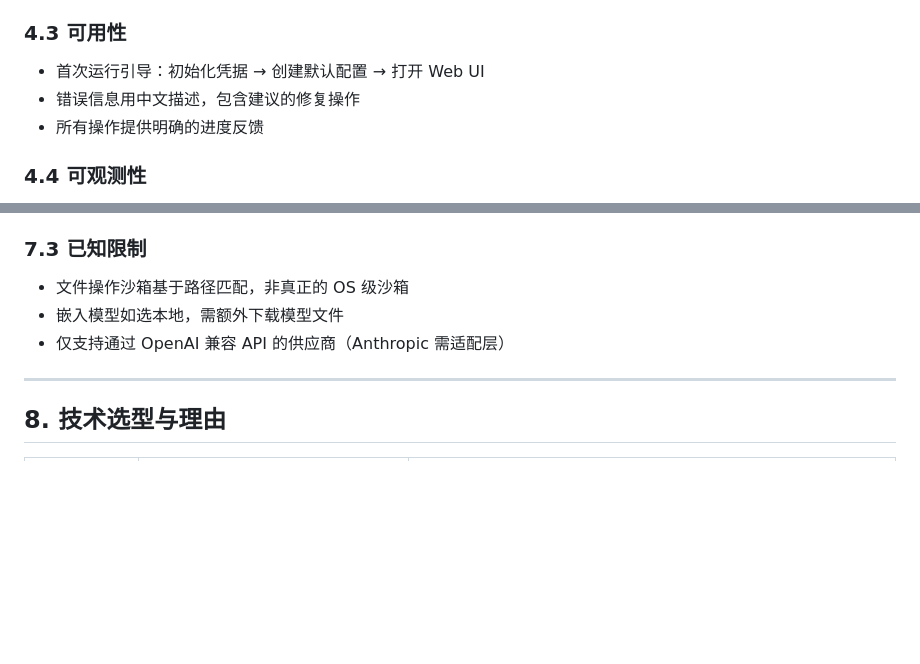
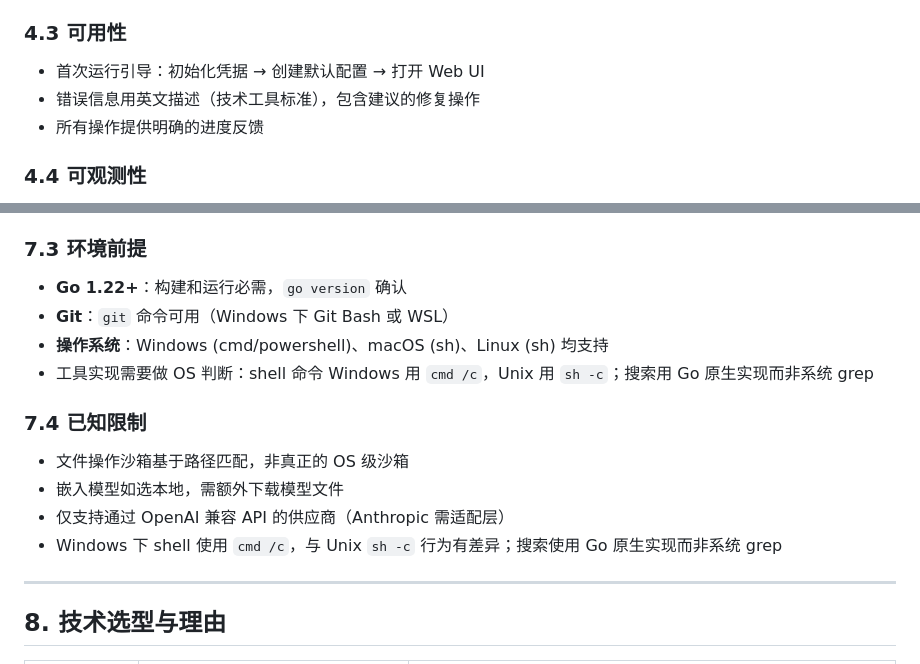
Before and after one commit to Convallariaxhr/agent, a Markdown page: SPEC.md, 2 parts joined by grey strips. GitHub-like rendering; blank space fills up the shorter version.

```diff
--- a/SPEC.md
+++ b/SPEC.md
@@ -203,7 +203,7 @@ llm:
 ### 4.3 可用性
 
 - 首次运行引导：初始化凭据 → 创建默认配置 → 打开 Web UI
-- 错误信息用中文描述，包含建议的修复操作
+- 错误信息用英文描述（技术工具标准），包含建议的修复操作
 - 所有操作提供明确的进度反馈
 
 ### 4.4 可观测性
@@ -379,11 +379,19 @@ memory:
 - **安装**：下载二进制 → 放到 PATH → 运行 `convallaria init`
 - **Key 配置**：首次运行 `convallaria init` 引导录入，或手动设置环境变量 `CONVALLARIA_API_KEY`
 
-### 7.3 已知限制
+### 7.3 环境前提
+
+- **Go 1.22+**：构建和运行必需，`go version` 确认
+- **Git**：`git` 命令可用（Windows 下 Git Bash 或 WSL）
+- **操作系统**：Windows (cmd/powershell)、macOS (sh)、Linux (sh) 均支持
+- 工具实现需要做 OS 判断：shell 命令 Windows 用 `cmd /c`，Unix 用 `sh -c`；搜索用 Go 原生实现而非系统 grep
+
+### 7.4 已知限制
 
 - 文件操作沙箱基于路径匹配，非真正的 OS 级沙箱
 - 嵌入模型如选本地，需额外下载模型文件
 - 仅支持通过 OpenAI 兼容 API 的供应商（Anthropic 需适配层）
+- Windows 下 shell 使用 `cmd /c`，与 Unix `sh -c` 行为有差异；搜索使用 Go 原生实现而非系统 grep
 
 ---
 
```
Also changed, not shown: 1 other file.
